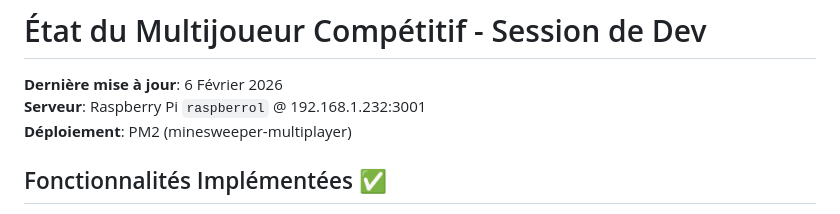
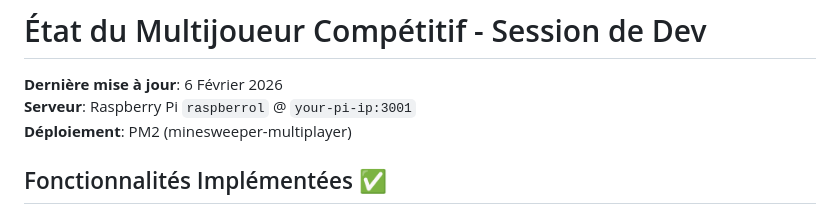
Before and after one commit to olivelb/3d-video-minesweeper, a Markdown page: docs/MULTIPLAYER_STATUS.md, the part around the change. Drawn GitHub-style.

Commit message:
chore: Sanitize IP in MULTIPLAYER_STATUS.md

```diff
--- a/docs/MULTIPLAYER_STATUS.md
+++ b/docs/MULTIPLAYER_STATUS.md
@@ -1,7 +1,7 @@
 # État du Multijoueur Compétitif - Session de Dev
 
 **Dernière mise à jour**: 6 Février 2026
-**Serveur**: Raspberry Pi `raspberrol` @ 192.168.1.232:3001
+**Serveur**: Raspberry Pi `raspberrol` @ `your-pi-ip:3001`
 **Déploiement**: PM2 (minesweeper-multiplayer)
 
 ## Fonctionnalités Implémentées ✅
```
